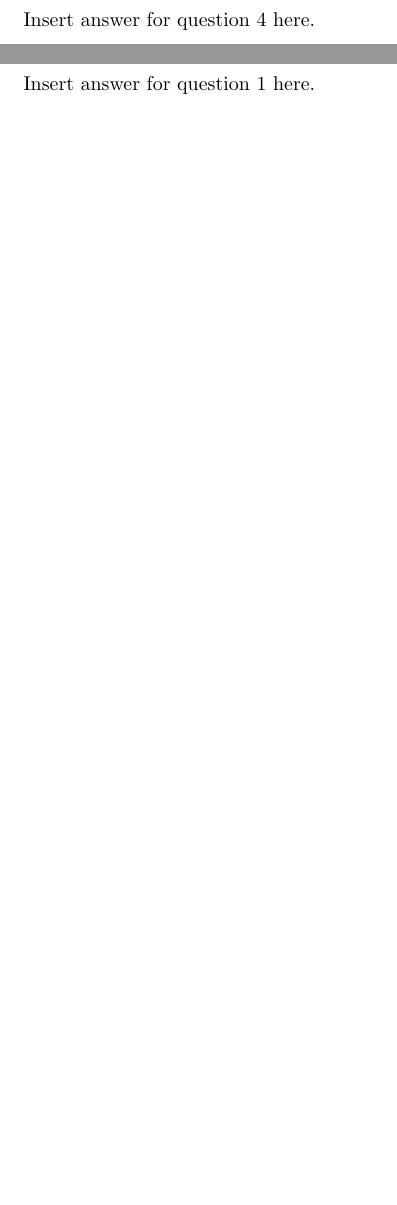
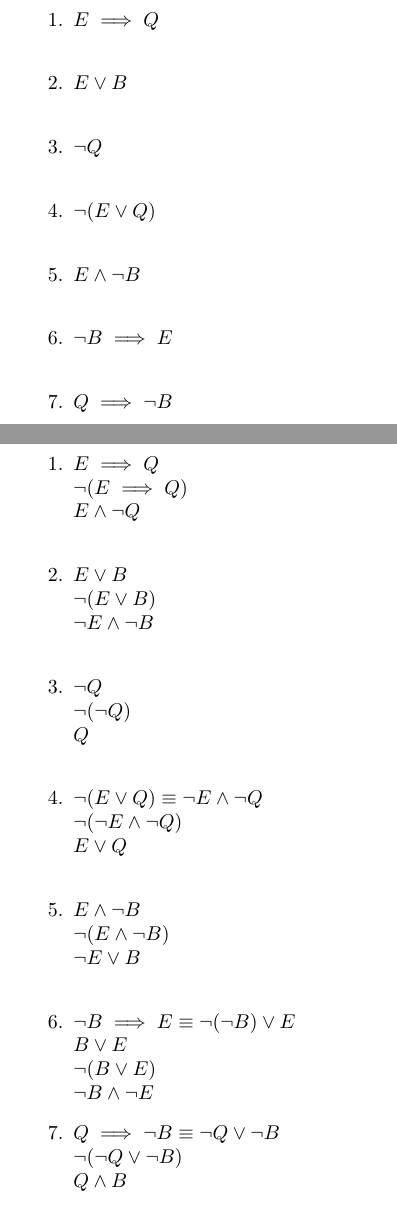
Before and after one commit to rsoeyadi/Discrete-Mathematics, a LaTeX problem sheet (Assignments/hw2_logic1_rs4163/files/hw2_template.tex): two parts of pages 4 and 5 of 6 before the commit and two parts of pages 3 and 4 of 6 after it, joined at a grey line, cut at the place of the change, the shorter picture padded with empty space. Compiled offline with pdfLaTeX.

Commit message:
hw2 complet--will check over once more tomorrow

```diff
--- a/Assignments/hw2_logic1_rs4163/files/hw2_template.tex
+++ b/Assignments/hw2_logic1_rs4163/files/hw2_template.tex
@@ -1,10 +1,10 @@
 \documentclass{article}
-
+\usepackage{amsmath}
 \title{Homework 2 - Logic (Spring 2021)}
 \author
 {
-First Name, Last Name
-\and UNI
+Ryan, Soeyadi
+\and rs4163
 }
 
 
@@ -33,11 +33,46 @@ First Name, Last Name
     \newpage
     \section*{Question 3}
     \begin{enumerate}
-    \item
+    \item $E \implies Q$ \\
+    \item $E \lor B$ \\
+    \item $\neg Q$ \\
+    \item $\neg (E \lor Q)$ \\
+    \item $E \land \neg B$ \\
+    \item $\neg B \implies E$ \\
+    \item $Q \implies \neg B$
     \end{enumerate}
     \newpage
     \section*{Question 4}
-    Insert answer for question 4 here.
-    \newpage
+    \begin{enumerate}
+    \item
+    $E \implies Q$ \\
+    $\neg (E \implies Q)$ \\
+    $E \land \neg Q$ \\
+    \item
+    $E \lor B$ \\
+    $\neg (E \lor B)$ \\
+    $\neg E \land \neg B$ \\
+    \item
+    $\neg Q$ \\
+    $\neg (\neg Q)$ \\
+    $Q$ \\
+    \item
+    $\neg (E \lor Q) \equiv \neg E \land \neg Q$ \\
+    $\neg(\neg E \land \neg Q)$ \\
+    $E \lor Q$ \\
+    \item
+    $E \land \neg B$ \\
+    $\neg (E \land \neg B)$ \\
+    $\neg E \lor B$ \\
+    \item
+    $\neg B \implies E \equiv \neg (\neg B) \lor E$ \\
+    $B \lor E$ \\
+    $\neg(B \lor E)$ \\
+    $\neg B \land \neg E$
+    \item
+    $Q \implies \neg B \equiv \neg Q \lor \neg B$ \\
+    $\neg (\neg Q \lor \neg B)$ \\
+    $Q \land B$ \\
+    \end{enumerate}
+     \newpage
     \section*{Question 5}
-    Insert answer for question 1 here.
```
Also changed, not shown: Assignments/hw2_logic1_rs4163/files/hw2_template.pdf, Assignments/hw2_logic1_rs4163/files/hw2_template.tex (26 more changed lines), 3 other files.
